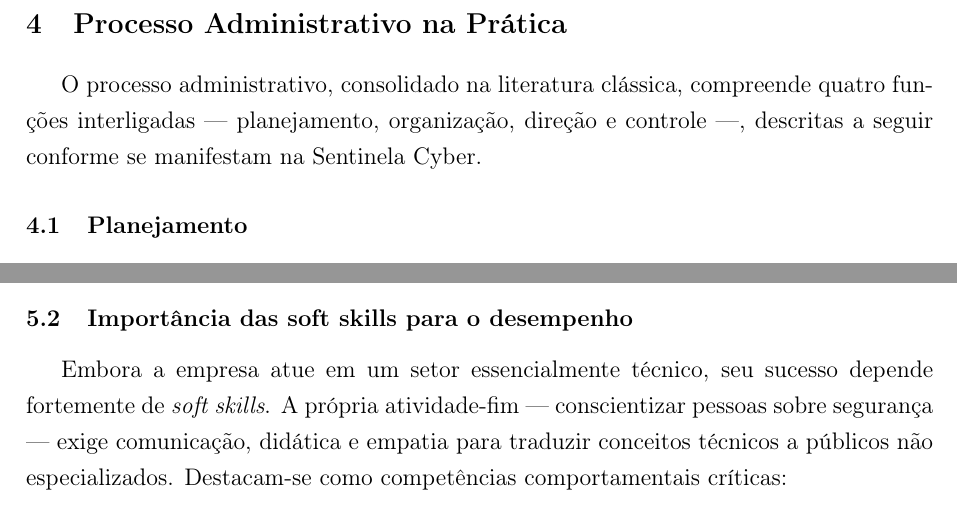
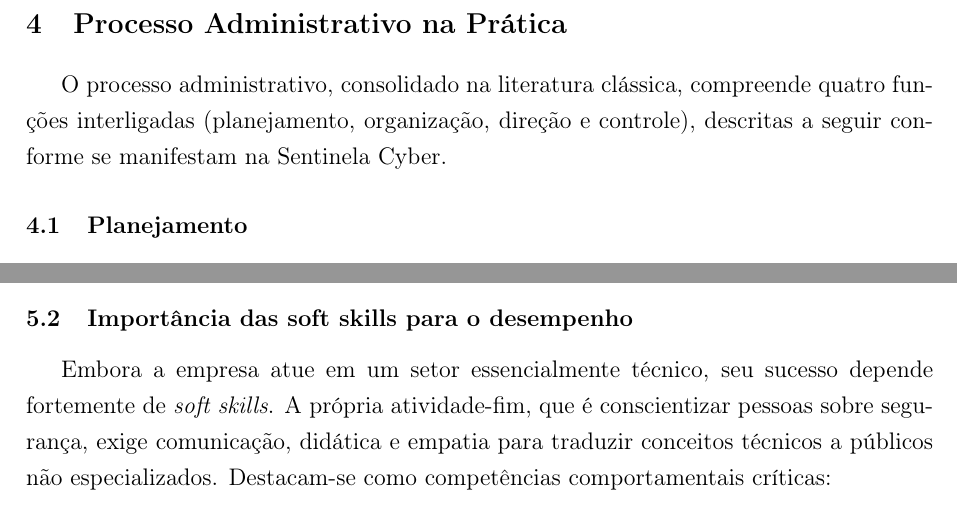
Before and after one commit to 33jonatassilva/administracao-de-negocios, a LaTeX document (p2/relatorio.tex): two parts of pages 5 and 6 of 8, joined at a grey line, cut so that both start at the same text. Compiled offline with pdfLaTeX.

Commit message:
chore: removendo travessão

```diff
--- a/p2/relatorio.tex
+++ b/p2/relatorio.tex
@@ -204,7 +204,7 @@ de uma empresa jovem e de um setor altamente dinâmico:
 \section{Processo Administrativo na Prática}
 
 O processo administrativo, consolidado na literatura clássica, compreende
-quatro funções interligadas — planejamento, organização, direção e controle —,
+quatro funções interligadas (planejamento, organização, direção e controle),
 descritas a seguir conforme se manifestam na Sentinela Cyber.
 
 \subsection{Planejamento}
@@ -273,8 +273,8 @@ tecnologia.
 \subsection{Importância das soft skills para o desempenho}
 
 Embora a empresa atue em um setor essencialmente técnico, seu sucesso depende
-fortemente de \textit{soft skills}. A própria atividade-fim — conscientizar
-pessoas sobre segurança — exige comunicação, didática e empatia para traduzir
+fortemente de \textit{soft skills}. A própria atividade-fim, que é conscientizar
+pessoas sobre segurança, exige comunicação, didática e empatia para traduzir
 conceitos técnicos a públicos não especializados. Destacam-se como competências
 comportamentais críticas:
 
```
